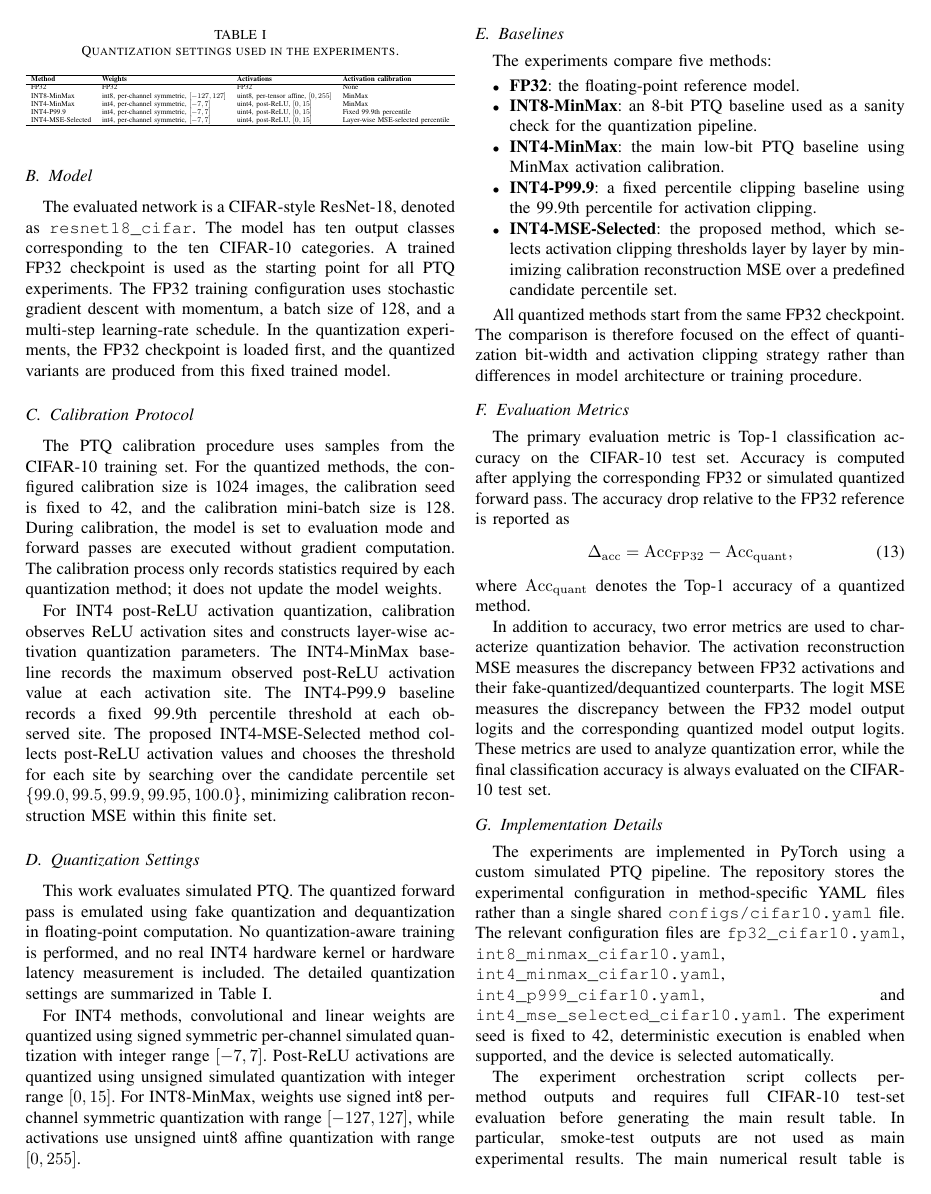
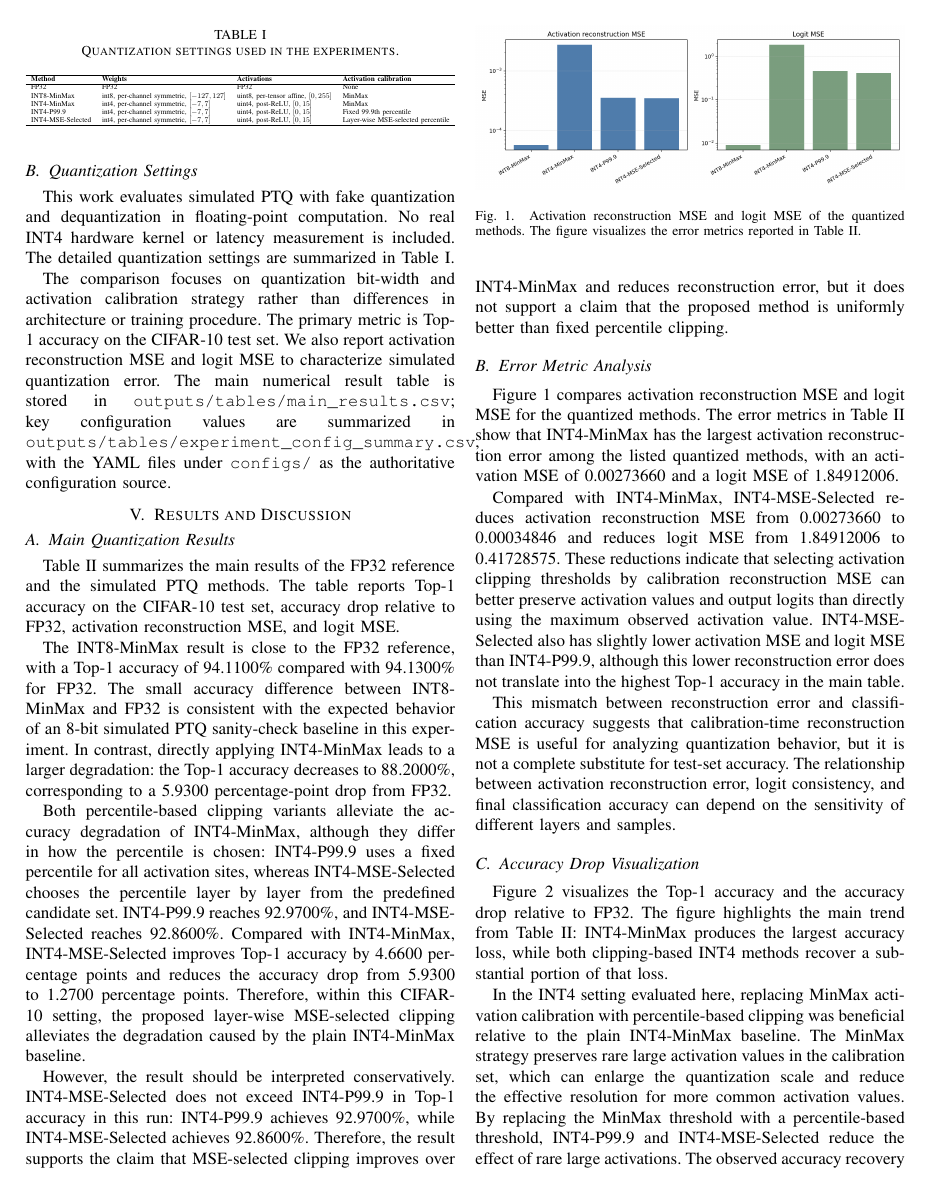
Before and after one commit to starryyu111-collab/JS, a LaTeX paper (paper/main.tex, which reads paper/sections/experiments.tex): page 3 of 6 before the commit and page 3 of 5 after it. Compiled offline with pdfLaTeX.

Commit message:
Compress experiments section for page budget

```diff
--- a/paper/sections/experiments.tex
+++ b/paper/sections/experiments.tex
@@ -13,20 +13,10 @@ For calibration, a subset of 1024 samples is drawn from the CIFAR-10 training se
 
-\subsection{Model}
-\label{subsec:model}
-
-The evaluated network is a CIFAR-style ResNet-18, denoted as \texttt{resnet18\_cifar}. The model has ten output classes corresponding to the ten CIFAR-10 categories. A trained FP32 checkpoint is used as the starting point for all PTQ experiments. The FP32 training configuration uses stochastic gradient descent with momentum, a batch size of 128, and a multi-step learning-rate schedule. In the quantization experiments, the FP32 checkpoint is loaded first, and the quantized variants are produced from this fixed trained model.
-
-\subsection{Calibration Protocol}
-\label{subsec:calibration_protocol}
-
-The PTQ calibration procedure uses samples from the CIFAR-10 training set. For the quantized methods, the configured calibration size is 1024 images, the calibration seed is fixed to 42, and the calibration mini-batch size is 128. During calibration, the model is set to evaluation mode and forward passes are executed without gradient computation. The calibration process only records statistics required by each quantization method; it does not update the model weights.
-
-For INT4 post-ReLU activation quantization, calibration observes ReLU activation sites and constructs layer-wise activation quantization parameters. The INT4-MinMax baseline records the maximum observed post-ReLU activation value at each activation site. The INT4-P99.9 baseline records a fixed 99.9th percentile threshold at each observed site. The proposed INT4-MSE-Selected method collects post-ReLU activation values and chooses the threshold for each site by searching over the candidate percentile set \(\{99.0, 99.5, 99.9, 99.95, 100.0\}\), minimizing calibration reconstruction MSE within this finite set.
+For INT4 post-ReLU activation quantization, the INT4-MinMax baseline records the maximum observed activation value at each activation site. INT4-P99.9 records a fixed 99.9th percentile threshold at each site. INT4-MSE-Selected searches over \(\{99.0, 99.5, 99.9, 99.95, 100.0\}\) and selects the threshold that minimizes calibration reconstruction MSE within this finite set.
 
 \subsection{Quantization Settings}
 \label{subsec:experiment_quantization_settings}
 
-This work evaluates simulated PTQ. The quantized forward pass is emulated using fake quantization and dequantization in floating-point computation. No quantization-aware training is performed, and no real INT4 hardware kernel or hardware latency measurement is included. The detailed quantization settings are summarized in Table~\ref{tab:quant_settings}.
+This work evaluates simulated PTQ with fake quantization and dequantization in floating-point computation. No real INT4 hardware kernel or latency measurement is included. The detailed quantization settings are summarized in Table~\ref{tab:quant_settings}.
 
 \begin{table}[t]
 \centering
@@ -47,40 +37,4 @@ INT4-MSE-Selected & int4, per-channel symmetric, $[-7,7]$ & uint4, post-ReLU, $[
 }
 \end{table}
 
-For INT4 methods, convolutional and linear weights are quantized using signed symmetric per-channel simulated quantization with integer range \([-7,7]\). Post-ReLU activations are quantized using unsigned simulated quantization with integer range \([0,15]\). For INT8-MinMax, weights use signed int8 per-channel symmetric quantization with range \([-127,127]\), while activations use unsigned uint8 affine quantization with range \([0,255]\).
-
-\subsection{Baselines}
-\label{subsec:baselines}
-
-The experiments compare five methods:
-
-\begin{itemize}
-    \item \textbf{FP32}: the floating-point reference model.
-    \item \textbf{INT8-MinMax}: an 8-bit PTQ baseline used as a sanity check for the quantization pipeline.
-    \item \textbf{INT4-MinMax}: the main low-bit PTQ baseline using MinMax activation calibration.
-    \item \textbf{INT4-P99.9}: a fixed percentile clipping baseline using the 99.9th percentile for activation clipping.
-    \item \textbf{INT4-MSE-Selected}: the proposed method, which selects activation clipping thresholds layer by layer by minimizing calibration reconstruction MSE over a predefined candidate percentile set.
-\end{itemize}
-
-All quantized methods start from the same FP32 checkpoint. The comparison is therefore focused on the effect of quantization bit-width and activation clipping strategy rather than differences in model architecture or training procedure.
-
-\subsection{Evaluation Metrics}
-\label{subsec:evaluation_metrics}
-
-The primary evaluation metric is Top-1 classification accuracy on the CIFAR-10 test set. Accuracy is computed after applying the corresponding FP32 or simulated quantized forward pass. The accuracy drop relative to the FP32 reference is reported as
-\begin{equation}
-\Delta_{\mathrm{acc}} = \mathrm{Acc}_{\mathrm{FP32}} - \mathrm{Acc}_{\mathrm{quant}},
-\label{eq:accuracy_drop_exp}
-\end{equation}
-where \(\mathrm{Acc}_{\mathrm{quant}}\) denotes the Top-1 accuracy of a quantized method.
-
-In addition to accuracy, two error metrics are used to characterize quantization behavior. The activation reconstruction MSE measures the discrepancy between FP32 activations and their fake-quantized/dequantized counterparts. The logit MSE measures the discrepancy between the FP32 model output logits and the corresponding quantized model output logits. These metrics are used to analyze quantization error, while the final classification accuracy is always evaluated on the CIFAR-10 test set.
-
-\subsection{Implementation Details}
-\label{subsec:implementation_details}
-
-The experiments are implemented in PyTorch using a custom simulated PTQ pipeline. The repository stores the experimental configuration in method-specific YAML files rather than a single shared \texttt{configs/cifar10.yaml} file. The relevant configuration files are \texttt{fp32\_cifar10.yaml}, \texttt{int8\_minmax\_cifar10.yaml}, \texttt{int4\_minmax\_cifar10.yaml}, \texttt{int4\_p999\_cifar10.yaml}, and \texttt{int4\_mse\_selected\_cifar10.yaml}. The experiment seed is fixed to 42, deterministic execution is enabled when supported, and the device is selected automatically.
-
-The experiment orchestration script collects per-method outputs and requires full CIFAR-10 test-set evaluation before generating the main result table. In particular, smoke-test outputs are not used as main experimental results. The main numerical result table is stored in \texttt{outputs/tables/main\_results.csv}. Key configuration values, such as calibration size, random seed, batch size, candidate percentiles, and integer quantization ranges, are also summarized in \texttt{outputs/tables/experiment\_config\_summary.csv}; the authoritative source for these configuration values remains the corresponding YAML files under \texttt{configs/}. Figures are generated under \texttt{outputs/figures/} for accuracy drop, error metrics, and layer-wise MSE analysis.
-
-No real hardware latency, throughput, energy, or deployment speedup is reported in this section, because the current implementation is a simulated PTQ evaluation rather than a measured hardware implementation.
+The comparison focuses on quantization bit-width and activation calibration strategy rather than differences in architecture or training procedure. The primary metric is Top-1 accuracy on the CIFAR-10 test set. We also report activation reconstruction MSE and logit MSE to characterize simulated quantization error. The main numerical result table is stored in \texttt{outputs/tables/main\_results.csv}; key configuration values are summarized in \texttt{outputs/tables/experiment\_config\_summary.csv}, with the YAML files under \texttt{configs/} as the authoritative configuration source.
```
Also changed, not shown: paper/sections/experiments.tex (8 more changed lines).
